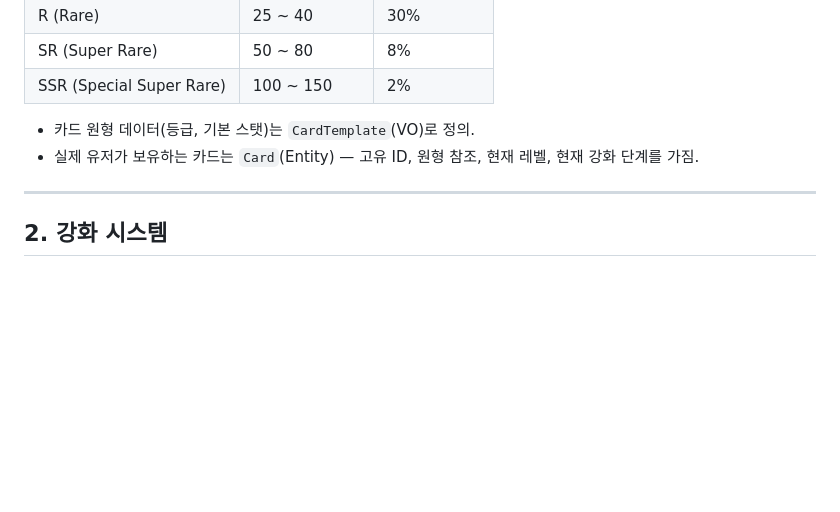
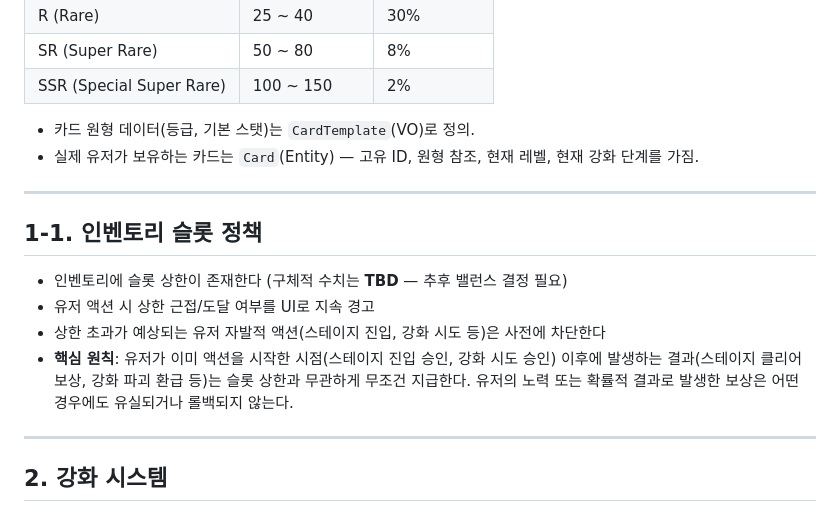
Before and after one commit to trisakion0500/enhance-or-bust, a Markdown page: docs/design/GAME_DESIGN.md, the part around the change. GitHub-like rendering; blank space fills up the shorter version.

```diff
--- a/docs/design/GAME_DESIGN.md
+++ b/docs/design/GAME_DESIGN.md
@@ -36,6 +36,18 @@
 - 카드 원형 데이터(등급, 기본 스탯)는 `CardTemplate`(VO)로 정의.
 - 실제 유저가 보유하는 카드는 `Card`(Entity) — 고유 ID, 원형 참조, 현재 레벨,
   현재 강화 단계를 가짐.
+
+---
+
+## 1-1. 인벤토리 슬롯 정책
+
+- 인벤토리에 슬롯 상한이 존재한다 (구체적 수치는 **TBD** — 추후 밸런스 결정 필요)
+- 유저 액션 시 상한 근접/도달 여부를 UI로 지속 경고
+- 상한 초과가 예상되는 유저 자발적 액션(스테이지 진입, 강화 시도 등)은 사전에 차단한다
+- **핵심 원칙**: 유저가 이미 액션을 시작한 시점(스테이지 진입 승인, 강화 시도 승인)
+  이후에 발생하는 결과(스테이지 클리어 보상, 강화 파괴 환급 등)는 슬롯 상한과
+  무관하게 무조건 지급한다. 유저의 노력 또는 확률적 결과로 발생한 보상은 어떤
+  경우에도 유실되거나 롤백되지 않는다.
 
 ---
 
```
Also changed, not shown: CLAUDE.md (+40 -3 lines).
